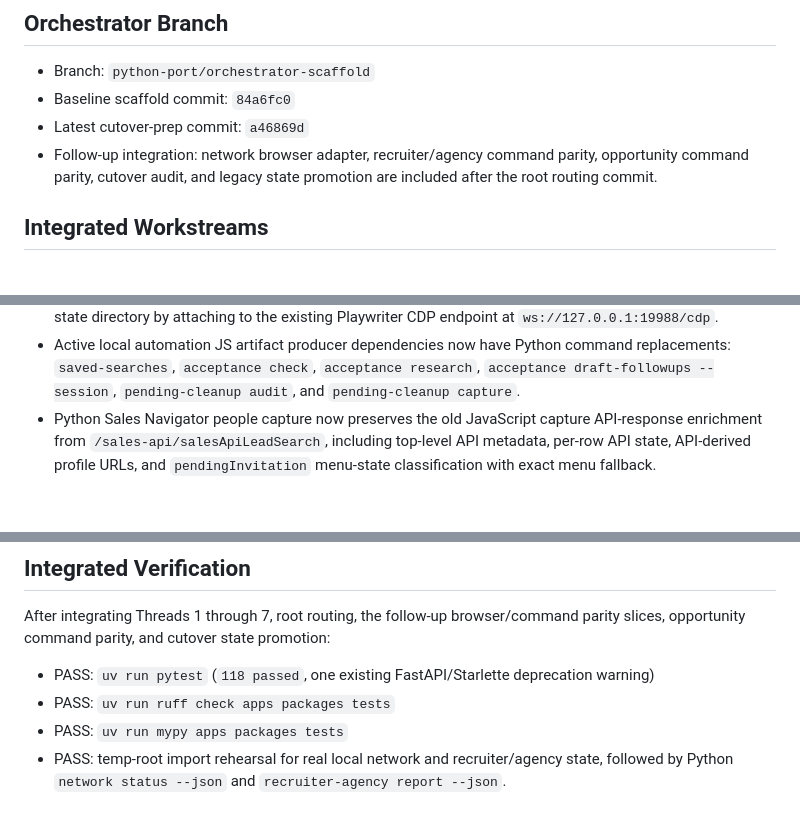
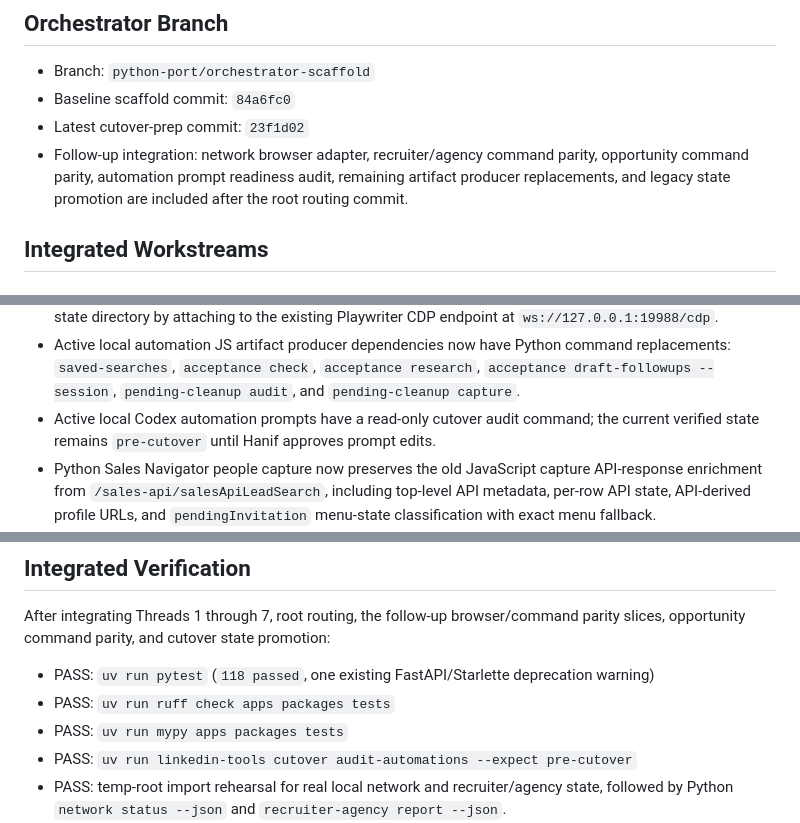
Before and after one commit to HanifCarroll/linkedin-network-run, a Markdown page: docs/orchestration-status.md, 3 parts joined by grey strips. GitHub-like rendering; blank space fills up the shorter version.

Commit message:
docs: refresh python port cutover status

```diff
--- a/docs/orchestration-status.md
+++ b/docs/orchestration-status.md
@@ -6,10 +6,11 @@ Last updated: 2026-06-24
 
 - Branch: `python-port/orchestrator-scaffold`
 - Baseline scaffold commit: `84a6fc0`
-- Latest cutover-prep commit: `a46869d`
+- Latest cutover-prep commit: `23f1d02`
 - Follow-up integration: network browser adapter, recruiter/agency command
-  parity, opportunity command parity, cutover audit, and legacy state promotion
-  are included after the root routing commit.
+  parity, opportunity command parity, automation prompt readiness audit,
+  remaining artifact producer replacements, and legacy state promotion are
+  included after the root routing commit.
 
 ## Integrated Workstreams
 
@@ -145,6 +146,9 @@ Last updated: 2026-06-24
   command replacements: `saved-searches`, `acceptance check`,
   `acceptance research`, `acceptance draft-followups --session`,
   `pending-cleanup audit`, and `pending-cleanup capture`.
+- Active local Codex automation prompts have a read-only cutover audit command;
+  the current verified state remains `pre-cutover` until Hanif approves prompt
+  edits.
 - Python Sales Navigator people capture now preserves the old JavaScript
   capture API-response enrichment from `/sales-api/salesApiLeadSearch`,
   including top-level API metadata, per-row API state, API-derived profile
@@ -178,6 +182,7 @@ promotion:
   deprecation warning)
 - PASS: `uv run ruff check apps packages tests`
 - PASS: `uv run mypy apps packages tests`
+- PASS: `uv run linkedin-tools cutover audit-automations --expect pre-cutover`
 - PASS: temp-root import rehearsal for real local network and recruiter/agency
   state, followed by Python `network status --json` and
   `recruiter-agency report --json`.
```
Also changed, not shown: docs/cutover-review-summary.md (+6 -2 lines).
